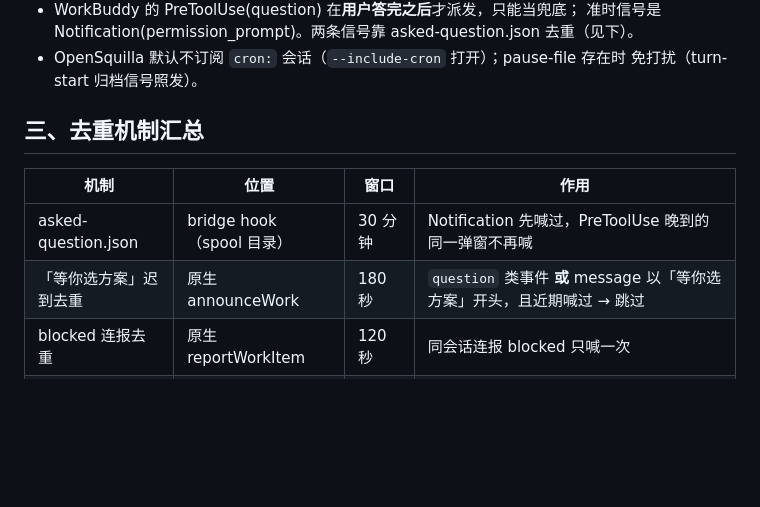
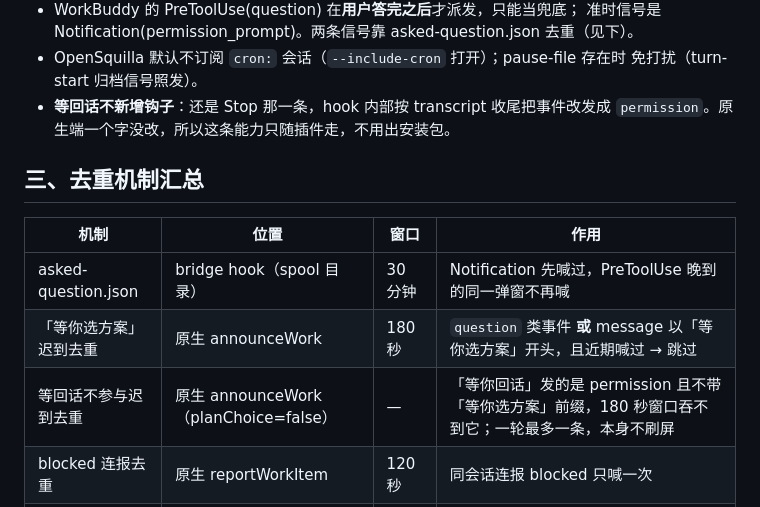
Before and after one commit to Samuel5945/AgentRMC, a Markdown page: docs/voice-notify-formats.md, the part around one of its changes. GitHub-like rendering; blank space fills up the shorter version.

Commit message:
docs: 语音文案对照补「等回话」，记两条实测发现与残留缺口
等回话的文案/判据/触发/去重口径入表；记 Qoder CN 一次 AskUserQuestion
双派发且 session_id 不一致（去重失配待查）、blocked 工单被随后 permission
合并改写；残留：先报 ready 再问句收尾会喊两遍（90s 压 stop 挡不到 permission）。

```diff
--- a/docs/voice-notify-formats.md
+++ b/docs/voice-notify-formats.md
@@ -63,6 +71,8 @@ Cordis bundle）、OpenSquilla（`plugins/opensquilla-bridge` 外部 WebSocket
   准时信号是 Notification(permission_prompt)。两条信号靠 asked-question.json 去重（见下）。
 - OpenSquilla 默认不订阅 `cron:` 会话（`--include-cron` 打开）；pause-file 存在时
   免打扰（turn-start 归档信号照发）。
+- **等回话不新增钩子**：还是 Stop 那一条，hook 内部按 transcript 收尾把事件改发成
+  `permission`。原生端一个字没改，所以这条能力只随插件走，不用出安装包。
 
 ## 三、去重机制汇总
 
@@ -70,6 +80,7 @@ Cordis bundle）、OpenSquilla（`plugins/opensquilla-bridge` 外部 WebSocket
 |---|---|---|---|
 | asked-question.json | bridge hook（spool 目录） | 30 分钟 | Notification 先喊过，PreToolUse 晚到的同一弹窗不再喊 |
 | 「等你选方案」迟到去重 | 原生 announceWork | 180 秒 | `question` 类事件 **或** message 以「等你选方案」开头，且近期喊过 → 跳过 |
+| 等回话不参与迟到去重 | 原生 announceWork（planChoice=false） | — | 「等你回话」发的是 permission 且不带「等你选方案」前缀，180 秒窗口吞不到它；一轮最多一条，本身不刷屏 |
 | blocked 连报去重 | 原生 reportWorkItem | 120 秒 | 同会话连报 blocked 只喊一次 |
 | ready 压 stop | 原生 announceWork | 90 秒 | pet_work_update(ready) 喊过后，紧接着的 hook stop 不念第二遍 |
 | 同 turn 去重 | DSH inbox/claimed | 同一 turn | 一轮多条消息只报一次 turn-start |
```
Also changed, not shown: other parts of docs/voice-notify-formats.md (+27 -3 lines).
